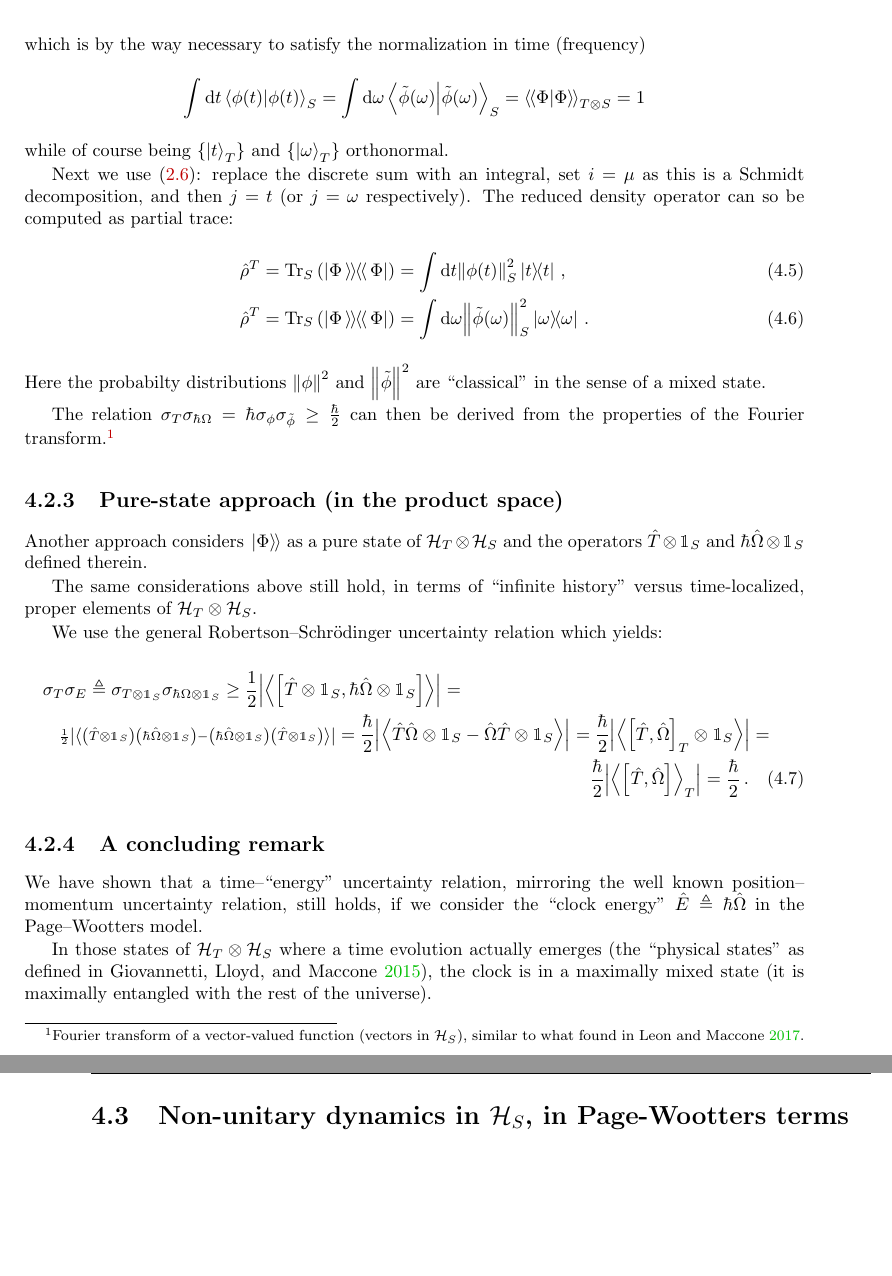
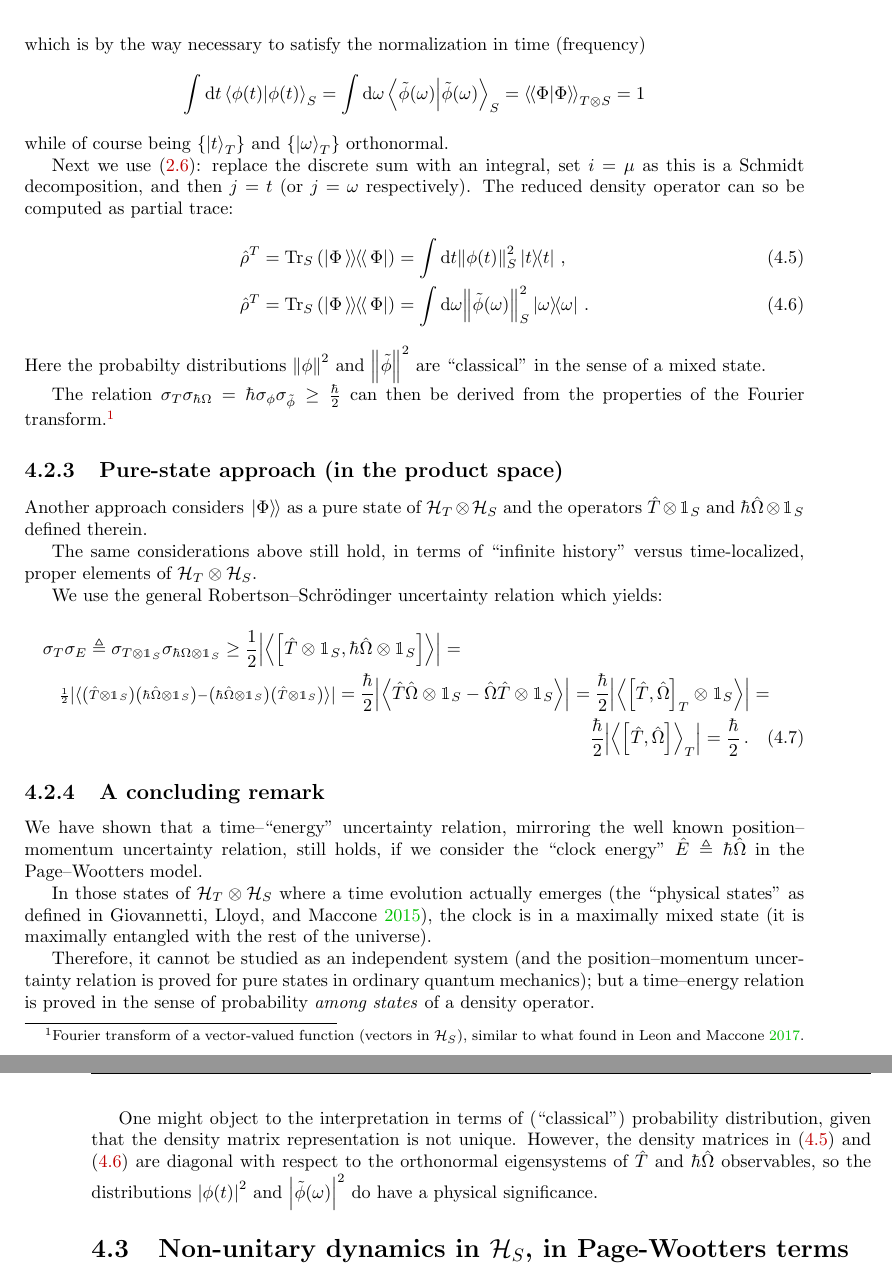
Before and after one commit to gderosa/timeq, a LaTeX thesis (tex/main.tex, which reads tex/irrev/uncertain.tex): two parts of pages 47 and 48 of 86, joined at a grey line, cut so that both start at the same text, the shorter picture padded with empty space. Compiled offline with pdfLaTeX.

Commit message:
"meanigful" probabilities

```diff
--- a/tex/irrev/uncertain.tex
+++ b/tex/irrev/uncertain.tex
@@ -73,9 +73,11 @@ set $i = \mu$ as this is a Schmidt decomposition, and then $j = t$
 The reduced density operator can so be computed
 as partial trace:
 \begin{align}
+  \label{eq:ptrace_density_matrix_t}
   \hat{\rho}^T = \Tr_S\qty(\dketdbra{\Phi}{\Phi}) &= \int \dd t \norm{\phi(t)}^2_S \ketbra{t}{t}
     \, \text{,}
   \\
+  \label{eq:ptrace_density_matrix_omega}
   \hat{\rho}^T = \Tr_S\qty(\dketdbra{\Phi}{\Phi}) &= \int \dd \omega \norm{\tilde{\phi}(\omega)}^2_S \ketbra{\omega}{\omega}
     \,\text{.}
 \end{align}
@@ -138,3 +140,20 @@ In those states of $\pwspace$ where a time evolution actually emerges
 (the ``physical states'' as defined in \cite{Lloyd:Time}),
 the clock is in a maximally mixed state
 (it is maximally entangled with the rest of the universe).
+
+Therefore, it cannot be studied as an independent system
+(and the position--momentum uncertainty relation is proved
+for pure states in ordinary quantum mechanics); but a
+time--energy relation is proved in the sense of probability
+\emph{among states} of a density operator.
+
+One might object to the interpretation in terms of (``classical'')
+probability distribution, given
+that the density matrix representation is
+not unique.
+However, the density matrices
+in \eqref{eq:ptrace_density_matrix_t} and \eqref{eq:ptrace_density_matrix_omega}
+are diagonal with respect to
+the orthonormal eigensystems of $\hat{T}$ and $\hbar \hat{\Omega}$ observables,
+so the distributions $\abs{\phi(t)}^2$ and $\abs{\tilde{\phi}(\omega)}^2$
+do have a physical significance.
```
